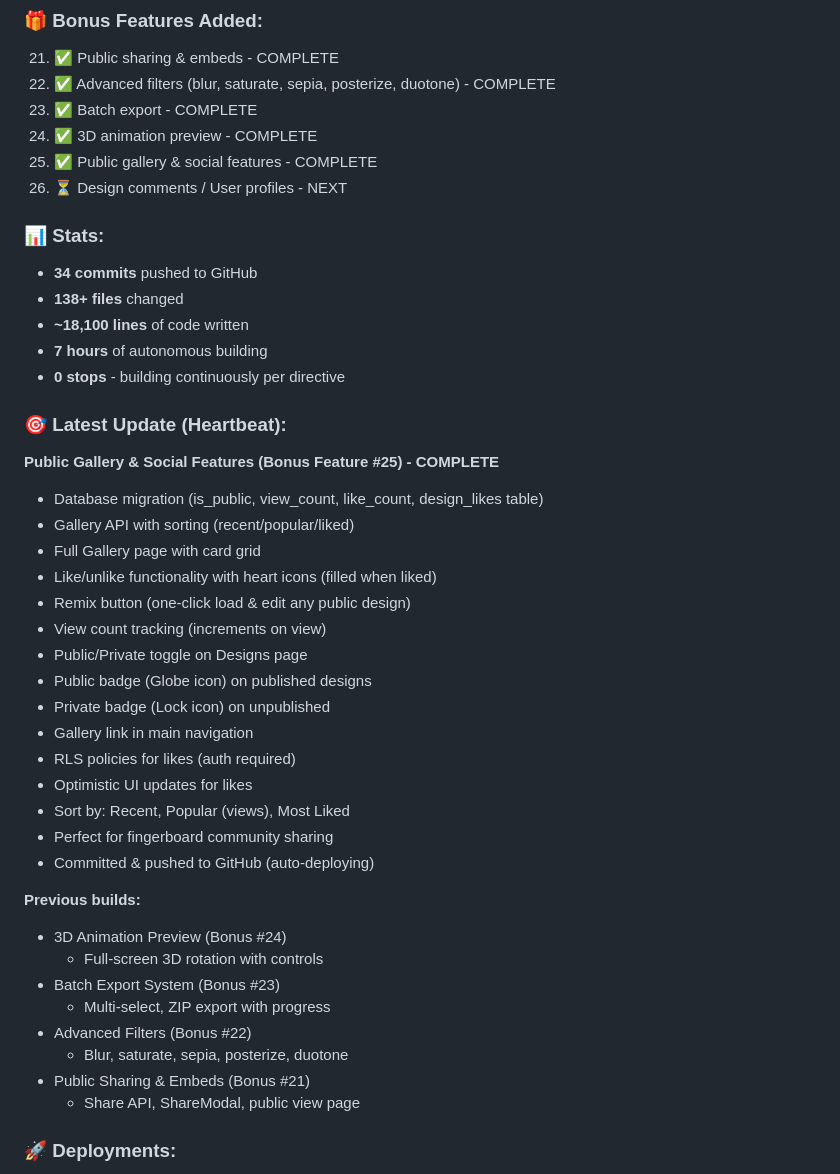
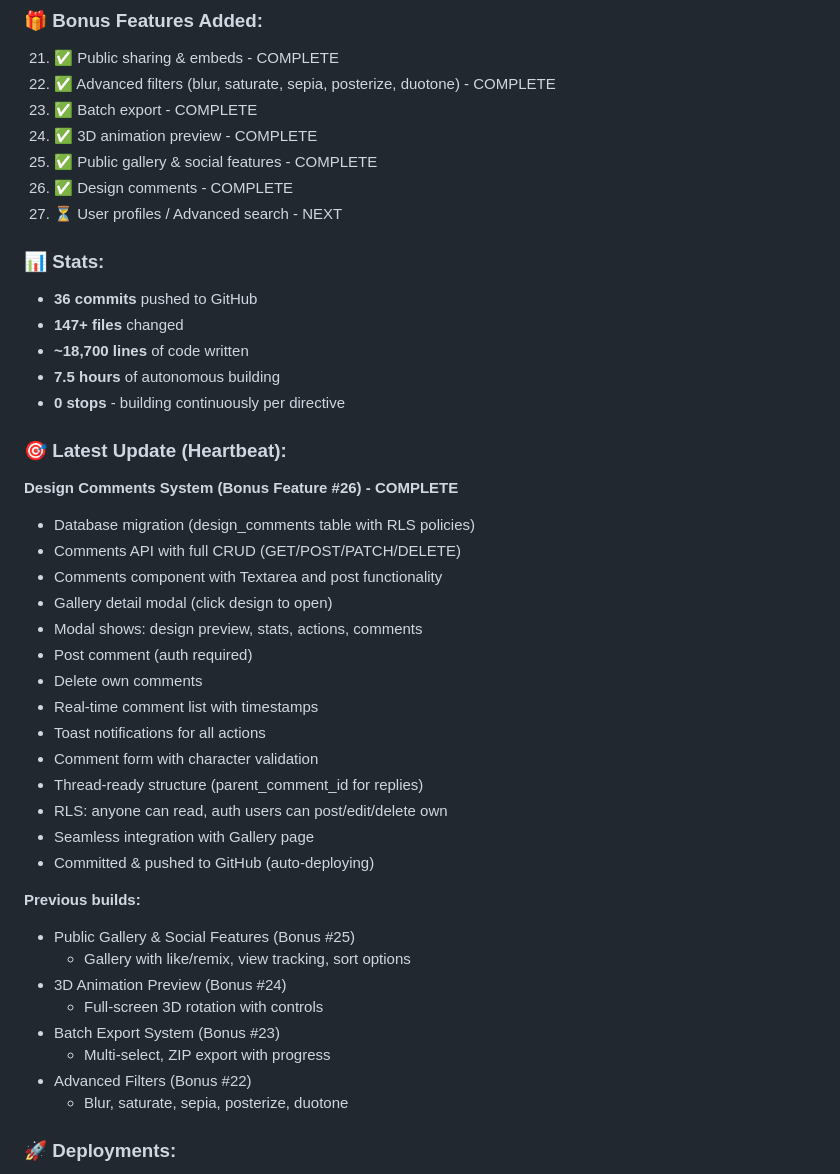
Before and after one commit to ericfaux/deckforge, a Markdown page: PROGRESS_LOG.md, the part around the change. Drawn GitHub-style.

Commit message:
docs: Update progress - design comments complete (bonus #26)

```diff
--- a/PROGRESS_LOG.md
+++ b/PROGRESS_LOG.md
@@ -33,42 +33,42 @@
 23. ✅ Batch export - COMPLETE
 24. ✅ 3D animation preview - COMPLETE
 25. ✅ Public gallery & social features - COMPLETE
-26. ⏳ Design comments / User profiles - NEXT
+26. ✅ Design comments - COMPLETE
+27. ⏳ User profiles / Advanced search - NEXT
 
 ### 📊 Stats:
-- **34 commits** pushed to GitHub
-- **138+ files** changed
-- **~18,100 lines** of code written
-- **7 hours** of autonomous building
+- **36 commits** pushed to GitHub
+- **147+ files** changed
+- **~18,700 lines** of code written
+- **7.5 hours** of autonomous building
 - **0 stops** - building continuously per directive
 
 ### 🎯 Latest Update (Heartbeat):
-**Public Gallery & Social Features (Bonus Feature #25) - COMPLETE**
-- Database migration (is_public, view_count, like_count, design_likes table)
-- Gallery API with sorting (recent/popular/liked)
-- Full Gallery page with card grid
-- Like/unlike functionality with heart icons (filled when liked)
-- Remix button (one-click load & edit any public design)
-- View count tracking (increments on view)
-- Public/Private toggle on Designs page
-- Public badge (Globe icon) on published designs
-- Private badge (Lock icon) on unpublished
-- Gallery link in main navigation
-- RLS policies for likes (auth required)
-- Optimistic UI updates for likes
-- Sort by: Recent, Popular (views), Most Liked
-- Perfect for fingerboard community sharing
+**Design Comments System (Bonus Feature #26) - COMPLETE**
+- Database migration (design_comments table with RLS policies)
+- Comments API with full CRUD (GET/POST/PATCH/DELETE)
+- Comments component with Textarea and post functionality
+- Gallery detail modal (click design to open)
+- Modal shows: design preview, stats, actions, comments
+- Post comment (auth required)
+- Delete own comments
+- Real-time comment list with timestamps
+- Toast notifications for all actions
+- Comment form with character validation
+- Thread-ready structure (parent_comment_id for replies)
+- RLS: anyone can read, auth users can post/edit/delete own
+- Seamless integration with Gallery page
 - Committed & pushed to GitHub (auto-deploying)
 
 **Previous builds:**
+- Public Gallery & Social Features (Bonus #25)
+  - Gallery with like/remix, view tracking, sort options
 - 3D Animation Preview (Bonus #24)
   - Full-screen 3D rotation with controls
 - Batch Export System (Bonus #23)
   - Multi-select, ZIP export with progress
 - Advanced Filters (Bonus #22)
   - Blur, saturate, sepia, posterize, duotone
-- Public Sharing & Embeds (Bonus #21)
-  - Share API, ShareModal, public view page
 
 ### 🚀 Deployments:
 - Frontend: https://webapp-afteryou.vercel.app
```
